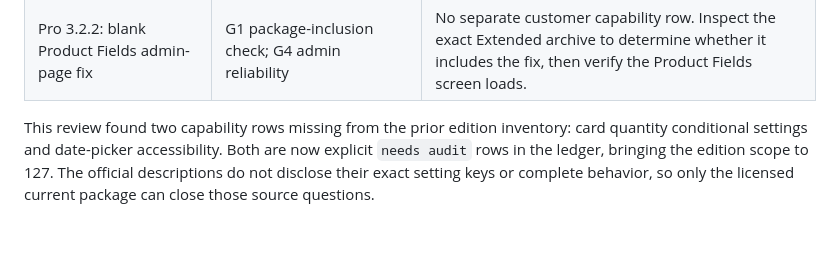
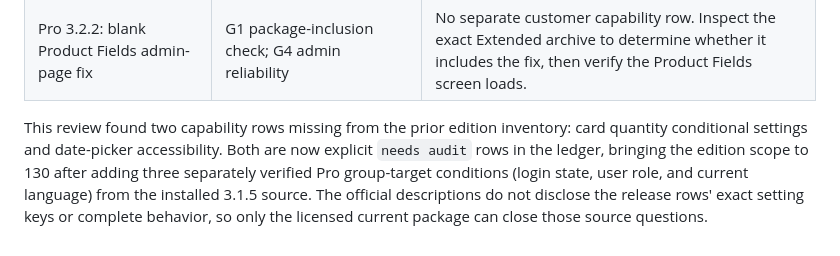
Before and after one commit to netwokersllc/open-product-fields-for-woocommerce, a Markdown page: docs/compatibility/WAPF-EXTENDED-3.1.5-SOURCE-AUDIT.md, the part around one of its changes. Rendered like a GitHub page.

```diff
--- a/docs/compatibility/WAPF-EXTENDED-3.1.5-SOURCE-AUDIT.md
+++ b/docs/compatibility/WAPF-EXTENDED-3.1.5-SOURCE-AUDIT.md
@@ -233,6 +261,9 @@ or bundled Pro contents.
 This review found two capability rows missing from the prior edition
 inventory: card quantity conditional settings and date-picker accessibility.
 Both are now explicit `needs audit` rows in the ledger, bringing the edition
-scope to 127. The official descriptions do not disclose their exact setting
+scope to 130 after adding three separately verified Pro group-target
+conditions (login state, user role, and current language) from the installed
+3.1.5 source. The official descriptions do not disclose the release rows'
+exact setting
 keys or complete behavior, so only the licensed current package can close
 those source questions.
```
Also changed, not shown: other parts of docs/compatibility/WAPF-EXTENDED-3.1.5-SOURCE-AUDIT.md (+28 -0 lines), docs/compatibility/OPF-1.0-ROADMAP.md (+8 -8 lines), docs/compatibility/WAPF-CAPABILITY-LEDGER.md (+8 -5 lines).
